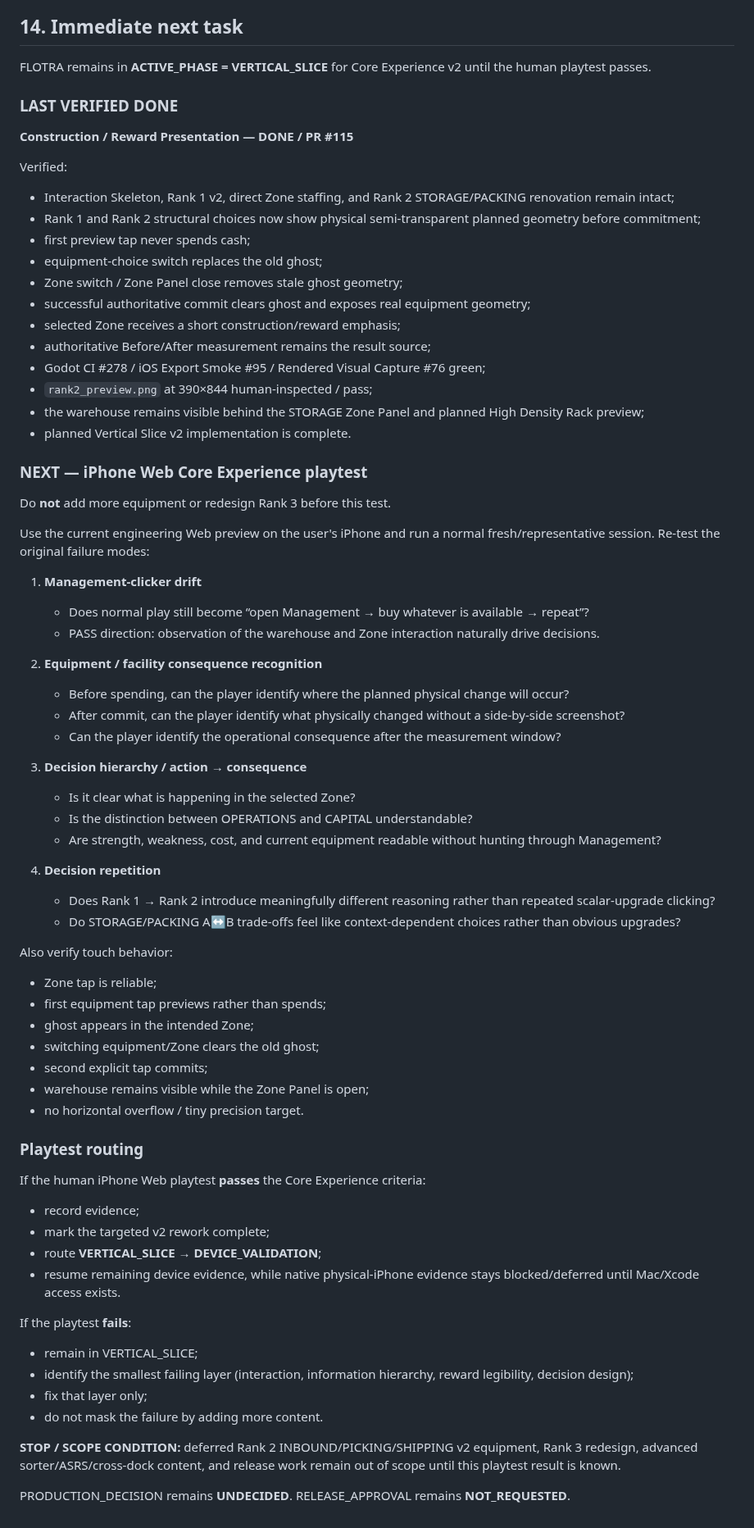
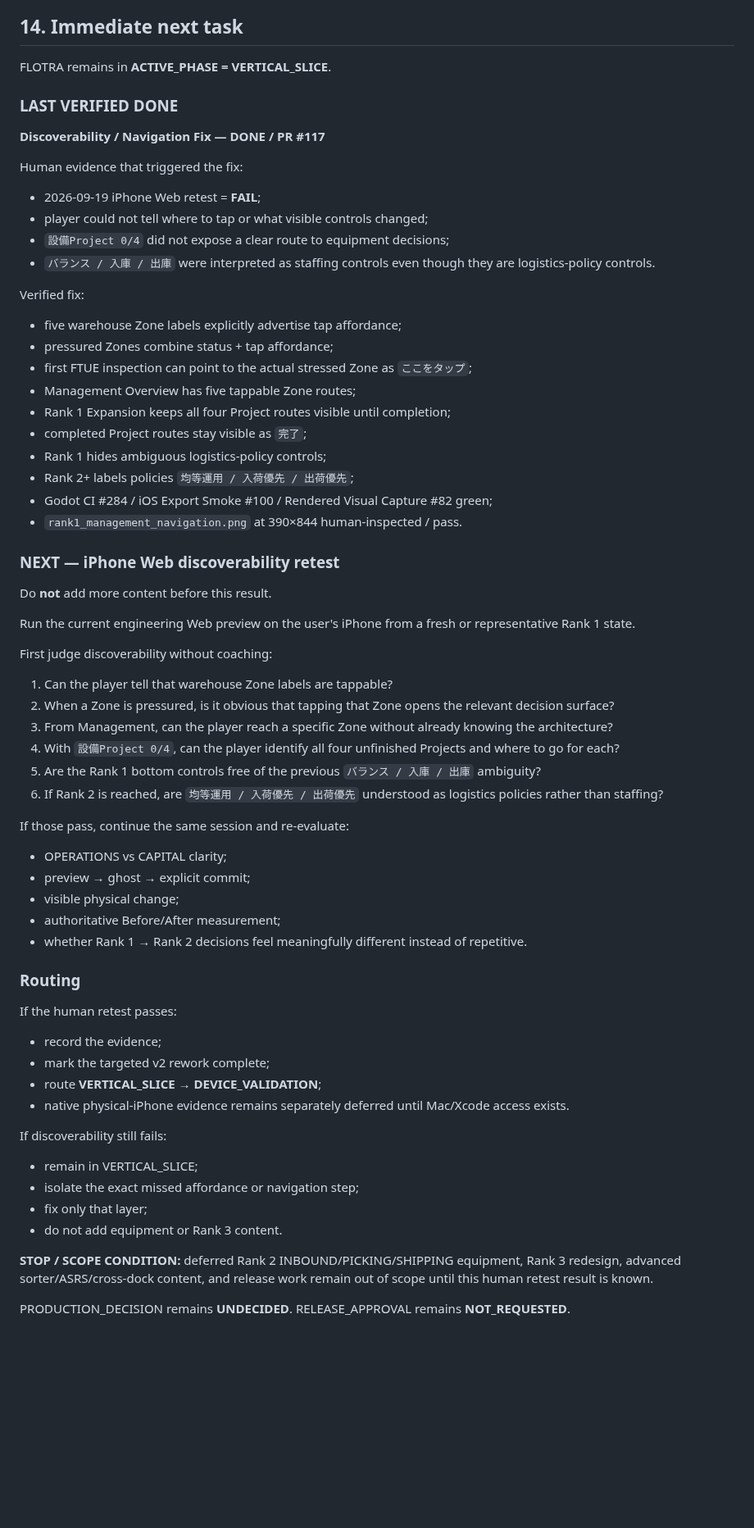
Before and after one commit to 48wr9f4wgp-lab/Logistics-Boss, a Markdown page: HANDOFF.md, the part around one of its changes. Shown at 82% size. GitHub-like rendering; blank space fills up the shorter version.

Commit message:
Record discoverability fix and retest gate

```diff
--- a/HANDOFF.md
+++ b/HANDOFF.md
@@ -606,74 +648,67 @@ Release / QA:
 
 ## 14. Immediate next task
 
-FLOTRA remains in **ACTIVE_PHASE = VERTICAL_SLICE** for Core Experience v2 until the human playtest passes.
+FLOTRA remains in **ACTIVE_PHASE = VERTICAL_SLICE**.
 
 ### LAST VERIFIED DONE
 
-**Construction / Reward Presentation — DONE / PR #115**
+**Discoverability / Navigation Fix — DONE / PR #117**
 
-Verified:
-- Interaction Skeleton, Rank 1 v2, direct Zone staffing, and Rank 2 STORAGE/PACKING renovation remain intact;
-- Rank 1 and Rank 2 structural choices now show physical semi-transparent planned geometry before commitment;
-- first preview tap never spends cash;
-- equipment-choice switch replaces the old ghost;
-- Zone switch / Zone Panel close removes stale ghost geometry;
-- successful authoritative commit clears ghost and exposes real equipment geometry;
-- selected Zone receives a short construction/reward emphasis;
-- authoritative Before/After measurement remains the result source;
-- Godot CI #278 / iOS Export Smoke #95 / Rendered Visual Capture #76 green;
-- `rank2_preview.png` at 390×844 human-inspected / pass;
-- the warehouse remains visible behind the STORAGE Zone Panel and planned High Density Rack preview;
-- planned Vertical Slice v2 implementation is complete.
+Human evidence that triggered the fix:
+- 2026-09-19 iPhone Web retest = **FAIL**;
+- player could not tell where to tap or what visible controls changed;
+- `設備Project 0/4` did not expose a clear route to equipment decisions;
+- `バランス / 入庫 / 出庫` were interpreted as staffing controls even though they are logistics-policy controls.
 
-### NEXT — iPhone Web Core Experience playtest
+Verified fix:
+- five warehouse Zone labels explicitly advertise tap affordance;
+- pressured Zones combine status + tap affordance;
+- first FTUE inspection can point to the actual stressed Zone as `ここをタップ`;
+- Management Overview has five tappable Zone routes;
+- Rank 1 Expansion keeps all four Project routes visible until completion;
+- completed Project routes stay visible as `完了`;
+- Rank 1 hides ambiguous logistics-policy controls;
+- Rank 2+ labels policies `均等運用 / 入荷優先 / 出荷優先`;
+- Godot CI #284 / iOS Export Smoke #100 / Rendered Visual Capture #82 green;
+- `rank1_management_navigation.png` at 390×844 human-inspected / pass.
 
-Do **not** add more equipment or redesign Rank 3 before this test.
+### NEXT — iPhone Web discoverability retest
 
-Use the current engineering Web preview on the user's iPhone and run a normal fresh/representative session. Re-test the original failure modes:
+Do **not** add more content before this result.
 
-1. **Management-clicker drift**
-   - Does normal play still become “open Management → buy whatever is available → repeat”?
-   - PASS direction: observation of the warehouse and Zone interaction naturally drive decisions.
+Run the current engineering Web preview on the user's iPhone from a fresh or representative Rank 1 state.
 
-2. **Equipment / facility consequence recognition**
-   - Before spending, can the player identify where the planned physical change will occur?
-   - After commit, can the player identify what physically changed without a side-by-side screenshot?
-   - Can the player identify the operational consequence after the measurement window?
+First judge discoverability without coaching:
 
-3. **Decision hierarchy / action → consequence**
-   - Is it clear what is happening in the selected Zone?
-   - Is the distinction between OPERATIONS and CAPITAL understandable?
-   - Are strength, weakness, cost, and current equipment readable without hunting through Management?
+1. Can the player tell that warehouse Zone labels are tappable?
+2. When a Zone is pressured, is it obvious that tapping that Zone opens the relevant decision surface?
+3. From Management, can the player reach a specific Zone without already knowing the architecture?
+4. With `設備Project 0/4`, can the player identify all four unfinished Projects and where to go for each?
+5. Are the Rank 1 bottom controls free of the previous `バランス / 入庫 / 出庫` ambiguity?
+6. If Rank 2 is reached, are `均等運用 / 入荷優先 / 出荷優先` understood as logistics policies rather than staffing?
 
-4. **Decision repetition**
-   - Does Rank 1 → Rank 2 introduce meaningfully different reasoning rather than repeated scalar-upgrade clicking?
-   - Do STORAGE/PACKING A↔B trade-offs feel like context-dependent choices rather than obvious upgrades?
+If those pass, continue the same session and re-evaluate:
+- OPERATIONS vs CAPITAL clarity;
+- preview → ghost → explicit commit;
+- visible physical change;
+- authoritative Before/After measurement;
+- whether Rank 1 → Rank 2 decisions feel meaningfully different instead of repetitive.
 
-Also verify touch behavior:
-- Zone tap is reliable;
-- first equipment tap previews rather than spends;
-- ghost appears in the intended Zone;
-- switching equipment/Zone clears the old ghost;
-- second explicit tap commits;
-- warehouse remains visible while the Zone Panel is open;
-- no horizontal overflow / tiny precision target.
+### Routing
 
-### Playtest routing
-
-If the human iPhone Web playtest **passes** the Core Experience criteria:
-- record evidence;
+If the human retest passes:
+- record the evidence;
 - mark the targeted v2 rework complete;
 - route **VERTICAL_SLICE → DEVICE_VALIDATION**;
-- resume remaining device evidence, while native physical-iPhone evidence stays blocked/deferred until Mac/Xcode access exists.
+- native physical-iPhone evidence remains separately deferred until Mac/Xcode access exists.
 
-If the playtest **fails**:
+If discoverability still fails:
 - remain in VERTICAL_SLICE;
-- identify the smallest failing layer (interaction, information hierarchy, reward legibility, decision design);
-- fix that layer only;
-- do not mask the failure by adding more content.
+- isolate the exact missed affordance or navigation step;
+- fix only that layer;
+- do not add equipment or Rank 3 content.
 
-**STOP / SCOPE CONDITION:** deferred Rank 2 INBOUND/PICKING/SHIPPING v2 equipment, Rank 3 redesign, advanced sorter/ASRS/cross-dock content, and release work remain out of scope until this playtest result is known.
+**STOP / SCOPE CONDITION:** deferred Rank 2 INBOUND/PICKING/SHIPPING equipment, Rank 3 redesign, advanced sorter/ASRS/cross-dock content, and release work remain out of scope until this human retest result is known.
 
 PRODUCTION_DECISION remains **UNDECIDED**.
 RELEASE_APPROVAL remains **NOT_REQUESTED**.
```
Also changed, not shown: other parts of HANDOFF.md (+53 -11 lines).
